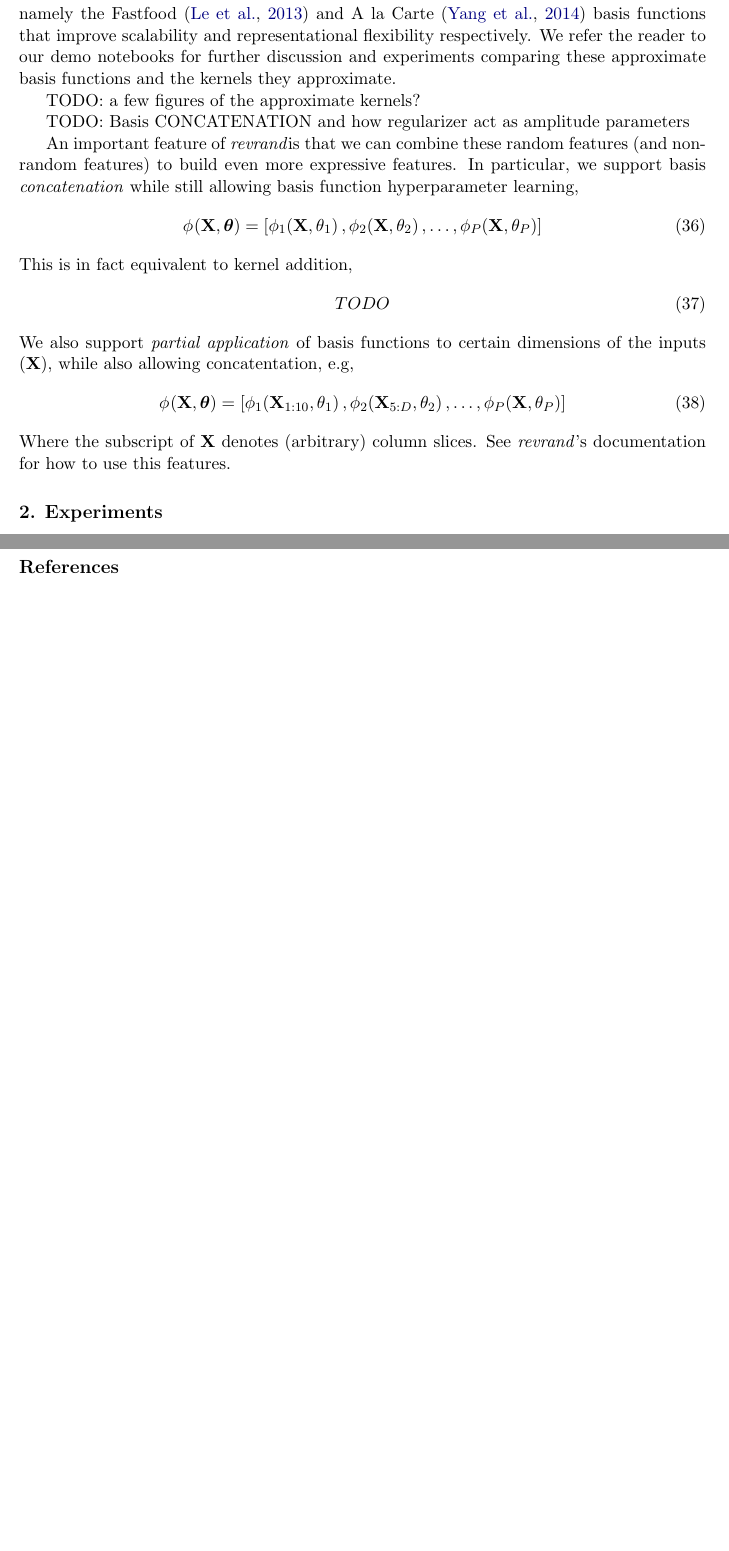
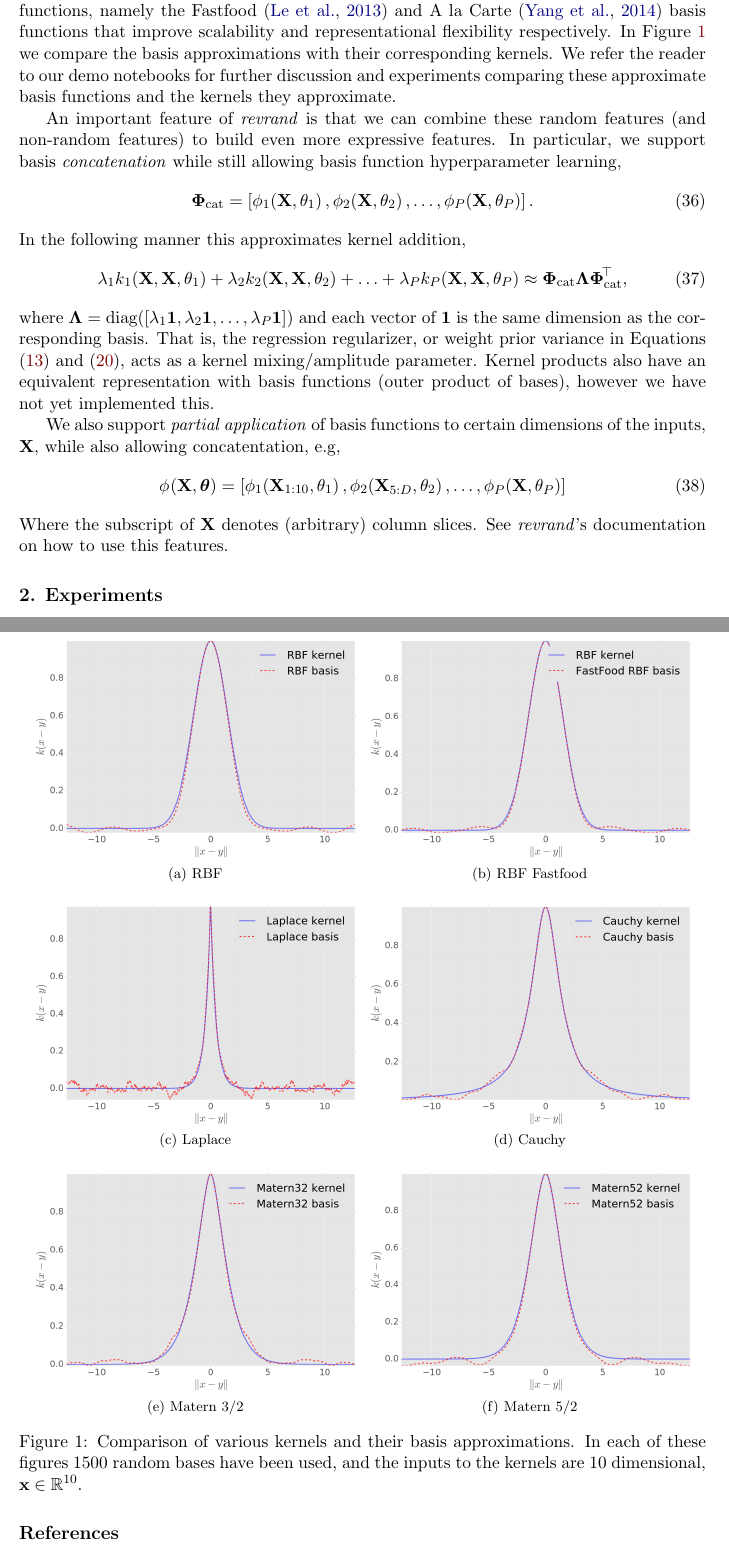
Before and after one commit to NICTA/revrand, a LaTeX paper (docs/report/report.tex): two parts of pages 8 and 9 of 9 before the commit and two parts of pages 8 and 9 of 10 after it, joined at a grey line, cut so that both start at the same text, the shorter picture padded with empty space. Compiled offline with pdfLaTeX.

Commit message:
finish draft of basis section in report

```diff
--- a/docs/report/report.tex
+++ b/docs/report/report.tex
@@ -5,6 +5,8 @@
 \usepackage{xcolor}
 \usepackage[super]{nth}
 \usepackage{mathtools, amsfonts}
+\usepackage{graphicx}
+\usepackage{subfig}
 
 % Package config
 % \sectionfont{\normalfont\sffamily\bfseries}
@@ -25,11 +27,11 @@
 % \jmlrheading{}{}{}{}{}{}
 
 % Short headings should be running head and authors last names
-\ShortHeadings{\revrand~Technical Report}{Steinberg, Tiao, Reid, McCalman and
+\ShortHeadings{\revrand{}~Technical Report}{Steinberg, Tiao, Reid, McCalman and
     O'Callaghan}
 \firstpageno{1}
 
-\title{\revrand: Technical Report}
+\title{\revrand{}: Technical Report}
 \author{\name Daniel Steinberg \email daniel.steinberg@data61.csiro.au \\
         \name Louis Tiao \email louis.tiao@data61.csiro.au \\
         \name Alistair Reid \email alistair.reid@data61.csiro.au \\
@@ -481,37 +485,77 @@ approximations we use in \revrand.
 \end{table}
 
 All of the kernel functions in Table \ref{tab:randommappings} have length scale
-hyperparameters, and in \revrand these can be isotropic or anisotropic
-length scales that are learned alongside the other hyperparameters. We have
-also implemented a few other variants of these random basis functions, namely
-the Fastfood \citep{le2013fastfood} and A la Carte \citep{yang2014} basis
-functions that improve scalability and representational flexibility
-respectively. We refer the reader to our demo notebooks for further discussion
-and experiments comparing these approximate basis functions and the kernels
-they approximate.
+hyperparameters, and in \revrand{} these can be isotropic or anisotropic length
+scales that are learned alongside the other hyperparameters. We have also
+implemented a few other variants of these random basis functions, namely the
+Fastfood \citep{le2013fastfood} and A la Carte \citep{yang2014} basis functions
+that improve scalability and representational flexibility respectively. In
+Figure \ref{fig:kerns} we compare the basis approximations with their
+corresponding kernels. We refer the reader to our demo notebooks for further
+discussion and experiments comparing these approximate basis functions and the
+kernels they approximate.
 
-TODO: a few figures of the approximate kernels?
+\begin{figure}[htb]
+    \centering
+    \subfloat[][RBF]{
+        \includegraphics[width=0.47\linewidth]{figs/rbf.png}
+        \label{fig:rbf}
+    }
+    \subfloat[][RBF Fastfood]{
+        \includegraphics[width=0.47\linewidth]{figs/rbfFF.png}
+        \label{fig:rbfFF}
+    }\\
+    \subfloat[][Laplace]{
+        \includegraphics[width=0.47\linewidth]{figs/laplace.png}
+        \label{fig:laplace}
+    }
+    \subfloat[][Cauchy]{
+        \includegraphics[width=0.47\linewidth]{figs/cauchy.png}
+        \label{fig:cauchy}
+    }\\
+    \subfloat[][Matern 3/2]{
+        \includegraphics[width=0.47\linewidth]{figs/matern32.png}
+        \label{fig:matern32}
+    }
+    \subfloat[][Matern 5/2]{
+        \includegraphics[width=0.47\linewidth]{figs/matern52.png}
+        \label{fig:matern52}
+    }\\
+    \caption{Comparison of various kernels and their basis approximations. In
+        each of these figures 1500 random bases have been used, and the inputs
+        to the kernels are 10 dimensional, $\inss \in \real{10}$.}
+    \label{fig:kerns}
+\end{figure}
 
-TODO: Basis CONCATENATION and how regularizer act as amplitude parameters
-
-An important feature of \revrand is that we can combine these random features
+An important feature of \revrand{} is that we can combine these random features
 (and non-random features) to build even more expressive features. In
 particular, we support basis \emph{concatenation} while still allowing basis
 function hyperparameter learning,
 \begin{equation}
-    \func{\featsym}{\ins, \boldsymbol\param}{} = \sbrac{
+    \feat_{\text{cat}} = \sbrac{
         \func{\featsym}{\ins, \param_1}{1},
         \func{\featsym}{\ins, \param_2}{2},
         \ldots,
         \func{\featsym}{\ins, \param_P}{P}
-    }
+    }.
 \end{equation}
-This is in fact equivalent to kernel addition,
+In the following manner this approximates kernel addition,
 \begin{equation}
-    TODO
+    \reg_1 \kernl_1\!\brac{\ins, \ins, \param_1} +
+    \reg_2 \kernl_2\!\brac{\ins, \ins, \param_2} + \ldots +
+    \reg_P \kernl_P\!\brac{\ins, \ins, \param_P} \approx
+    \feat_{\text{cat}} \Reg \feat_{\text{cat}}\T,
 \end{equation}
+where $\Reg = \diag{\sbrac{\reg_1 \mathbf{1}, \reg_2 \mathbf{1}, \ldots, \reg_P
+        \mathbf{1}}}$ and each vector of $\mathbf{1}$ is the same dimension as
+the corresponding basis. That is, the regression regularizer, or weight prior
+variance in Equations \eqref{eq:slm_prior} and \eqref{eq:glm_prior}, acts as a
+kernel mixing/amplitude parameter.  Kernel products also have an equivalent
+representation with basis functions (outer product of bases), however we have
+not yet implemented this.
+
 We also support \emph{partial application} of basis functions to certain
-dimensions of the inputs ($\ins$), while also allowing concatentation, e.g,
+dimensions of the inputs, $\ins$, while also allowing concatentation, e.g,
 \begin{equation}
     \func{\featsym}{\ins, \boldsymbol\param}{} = \sbrac{
         \func{\featsym}{\ins_{1:10}, \param_1}{1},
@@ -520,8 +564,8 @@ dimensions of the inputs ($\ins$), while also allowing concatentation, e.g,
         \func{\featsym}{\ins, \param_P}{P}
     }
 \end{equation}
-Where the subscript of $\ins$ denotes (arbitrary) column slices. See \revrand's
-documentation for how to use this features.
+Where the subscript of $\ins$ denotes (arbitrary) column slices. See
+\revrand{}'s documentation on how to use this features.
 
 \section{Experiments}
 
```
Also changed, not shown: docs/report/figs/cauchy.png (added), docs/report/figs/combo.png (added), docs/report/figs/laplace.png (added), docs/report/figs/matern32.png (added), docs/report/figs/matern52.png (added), docs/report/figs/rbf.png (added), docs/report/figs/rbfFF.png (added), docs/report/report.pdf, docs/report/report.tex (24 more changed lines), 3 other files.
